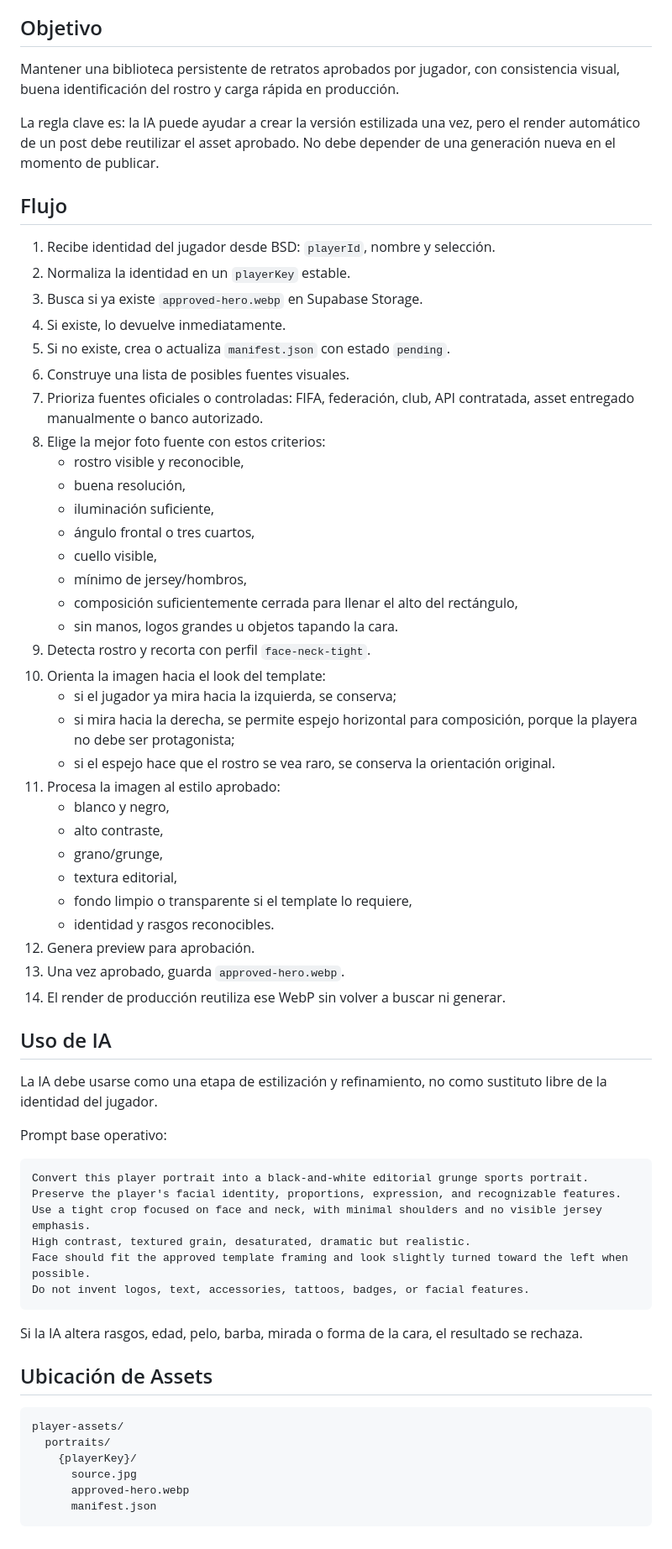
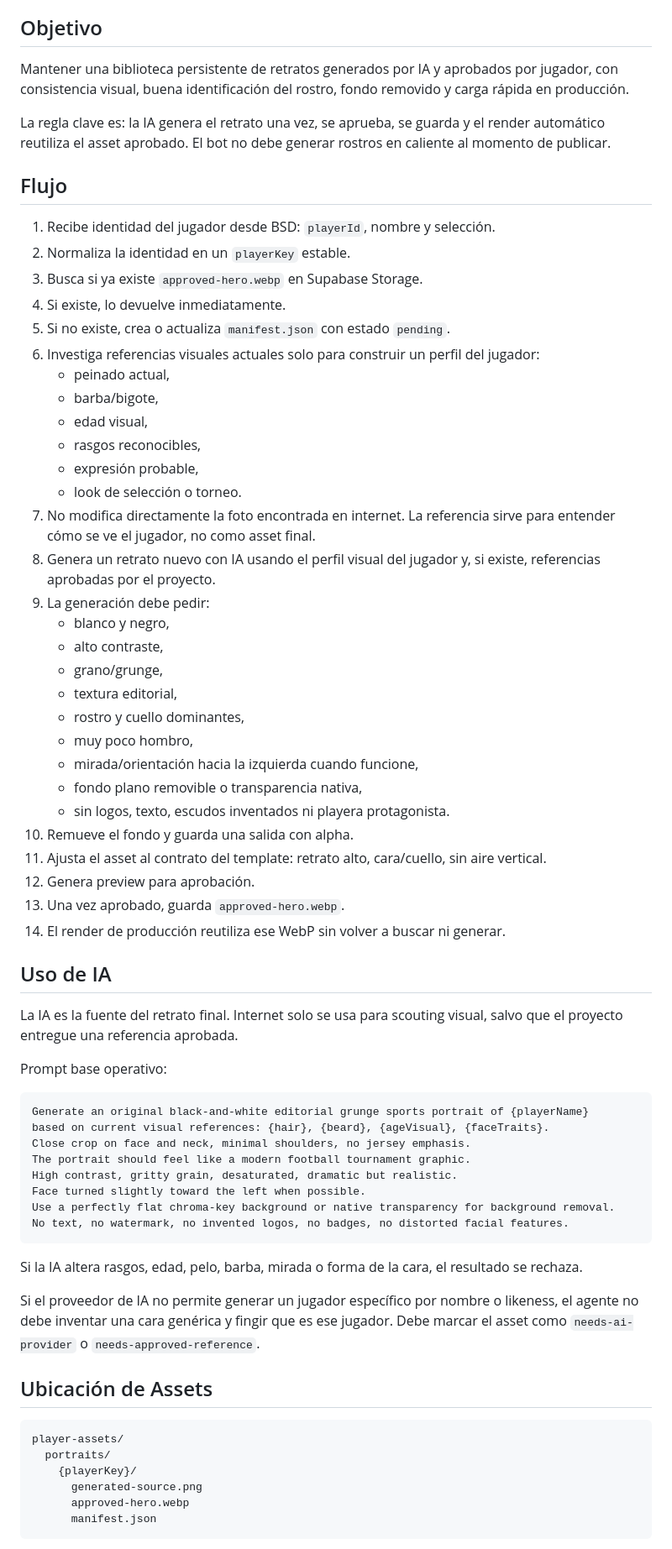
Before and after one commit to 24marman/deportev-test, a Markdown page: work/agentes/retratos_jugadores.md, the part around one of its changes. Shown at 84% size. Drawn GitHub-style.

Commit message:
Clarify AI generated portrait workflow

````diff
--- a/work/agentes/retratos_jugadores.md
+++ b/work/agentes/retratos_jugadores.md
@@ -8,9 +8,9 @@ Este agente no arma el diseño completo. Su responsabilidad es entregar un asset
 
 ## Objetivo
 
-Mantener una biblioteca persistente de retratos aprobados por jugador, con consistencia visual, buena identificación del rostro y carga rápida en producción.
+Mantener una biblioteca persistente de retratos generados por IA y aprobados por jugador, con consistencia visual, buena identificación del rostro, fondo removido y carga rápida en producción.
 
-La regla clave es: la IA puede ayudar a crear la versión estilizada una vez, pero el render automático de un post debe reutilizar el asset aprobado. No debe depender de una generación nueva en el momento de publicar.
+La regla clave es: la IA genera el retrato una vez, se aprueba, se guarda y el render automático reutiliza el asset aprobado. El bot no debe generar rostros en caliente al momento de publicar.
 
 ## Flujo
 
@@ -19,49 +19,51 @@ La regla clave es: la IA puede ayudar a crear la versión estilizada una vez, pe
 3. Busca si ya existe `approved-hero.webp` en Supabase Storage.
 4. Si existe, lo devuelve inmediatamente.
 5. Si no existe, crea o actualiza `manifest.json` con estado `pending`.
-6. Construye una lista de posibles fuentes visuales.
-7. Prioriza fuentes oficiales o controladas: FIFA, federación, club, API contratada, asset entregado manualmente o banco autorizado.
-8. Elige la mejor foto fuente con estos criterios:
-   - rostro visible y reconocible,
-   - buena resolución,
-   - iluminación suficiente,
-   - ángulo frontal o tres cuartos,
-   - cuello visible,
-   - mínimo de jersey/hombros,
-   - composición suficientemente cerrada para llenar el alto del rectángulo,
-   - sin manos, logos grandes u objetos tapando la cara.
-9. Detecta rostro y recorta con perfil `face-neck-tight`.
-10. Orienta la imagen hacia el look del template:
-    - si el jugador ya mira hacia la izquierda, se conserva;
-    - si mira hacia la derecha, se permite espejo horizontal para composición, porque la playera no debe ser protagonista;
-    - si el espejo hace que el rostro se vea raro, se conserva la orientación original.
-11. Procesa la imagen al estilo aprobado:
+6. Investiga referencias visuales actuales solo para construir un perfil del jugador:
+   - peinado actual,
+   - barba/bigote,
+   - edad visual,
+   - rasgos reconocibles,
+   - expresión probable,
+   - look de selección o torneo.
+7. No modifica directamente la foto encontrada en internet. La referencia sirve para entender cómo se ve el jugador, no como asset final.
+8. Genera un retrato nuevo con IA usando el perfil visual del jugador y, si existe, referencias aprobadas por el proyecto.
+9. La generación debe pedir:
     - blanco y negro,
     - alto contraste,
     - grano/grunge,
     - textura editorial,
-    - fondo limpio o transparente si el template lo requiere,
-    - identidad y rasgos reconocibles.
+    - rostro y cuello dominantes,
+    - muy poco hombro,
+    - mirada/orientación hacia la izquierda cuando funcione,
+    - fondo plano removible o transparencia nativa,
+    - sin logos, texto, escudos inventados ni playera protagonista.
+10. Remueve el fondo y guarda una salida con alpha.
+11. Ajusta el asset al contrato del template: retrato alto, cara/cuello, sin aire vertical.
 12. Genera preview para aprobación.
 13. Una vez aprobado, guarda `approved-hero.webp`.
 14. El render de producción reutiliza ese WebP sin volver a buscar ni generar.
 
 ## Uso de IA
 
-La IA debe usarse como una etapa de estilización y refinamiento, no como sustituto libre de la identidad del jugador.
+La IA es la fuente del retrato final. Internet solo se usa para scouting visual, salvo que el proyecto entregue una referencia aprobada.
 
 Prompt base operativo:
 
 ```text
-Convert this player portrait into a black-and-white editorial grunge sports portrait.
-Preserve the player's facial identity, proportions, expression, and recognizable features.
-Use a tight crop focused on face and neck, with minimal shoulders and no visible jersey emphasis.
-High contrast, textured grain, desaturated, dramatic but realistic.
-Face should fit the approved template framing and look slightly turned toward the left when possible.
-Do not invent logos, text, accessories, tattoos, badges, or facial features.
+Generate an original black-and-white editorial grunge sports portrait of {playerName}
+based on current visual references: {hair}, {beard}, {ageVisual}, {faceTraits}.
+Close crop on face and neck, minimal shoulders, no jersey emphasis.
+The portrait should feel like a modern football tournament graphic.
+High contrast, gritty grain, desaturated, dramatic but realistic.
+Face turned slightly toward the left when possible.
+Use a perfectly flat chroma-key background or native transparency for background removal.
+No text, no watermark, no invented logos, no badges, no distorted facial features.
 ```
 
 Si la IA altera rasgos, edad, pelo, barba, mirada o forma de la cara, el resultado se rechaza.
+
+Si el proveedor de IA no permite generar un jugador específico por nombre o likeness, el agente no debe inventar una cara genérica y fingir que es ese jugador. Debe marcar el asset como `needs-ai-provider` o `needs-approved-reference`.
 
 ## Ubicación de Assets
 
@@ -69,7 +71,7 @@ Si la IA altera rasgos, edad, pelo, barba, mirada o forma de la cara, el resulta
 player-assets/
   portraits/
     {playerKey}/
-      source.jpg
+      generated-source.png
       approved-hero.webp
       manifest.json
 ```
````
Also changed, not shown: other parts of work/agentes/retratos_jugadores.md (+9 -5 lines).
